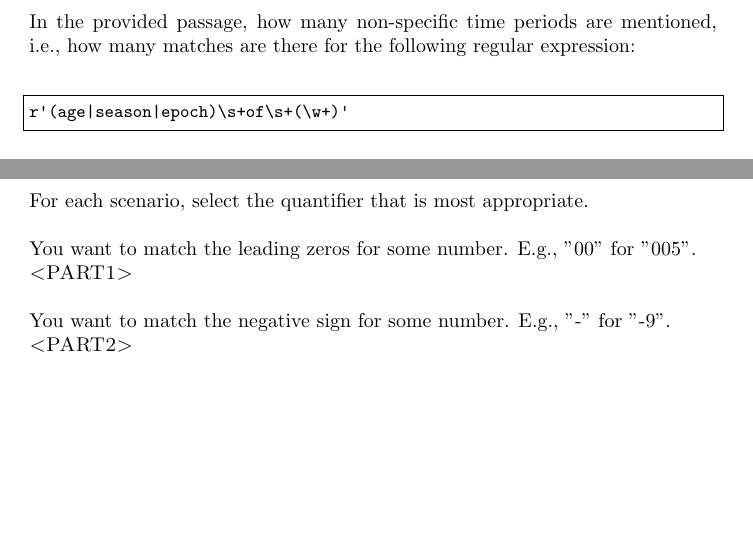
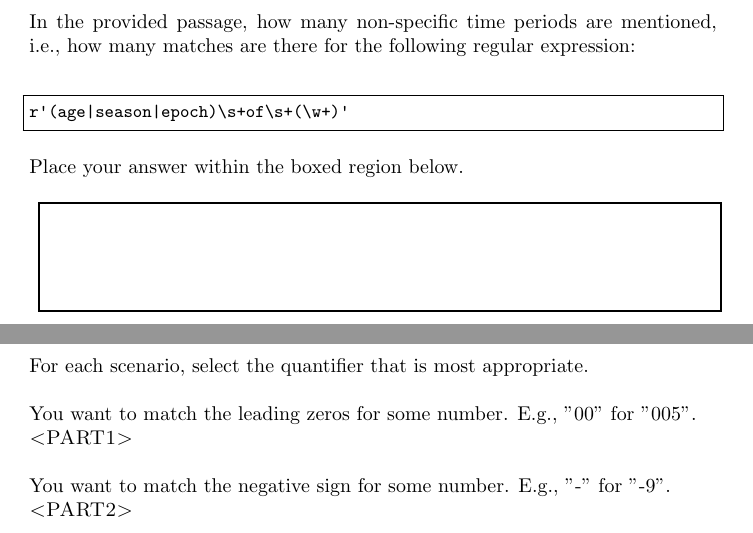
Before and after one commit to eriq-augustine/gradescope-uploader-poc, a LaTeX document (quiz.tex): two parts of pages 5 and 6 of 11, joined at a grey line, cut so that both start at the same text, the shorter picture padded with empty space. Compiled offline with pdfLaTeX.

Commit message:
Added support for the numerical question type.

```diff
--- a/quiz.tex
+++ b/quiz.tex
@@ -328,9 +327,11 @@ e.g., you crossed out answers or needed space outside a designated answer box. \
 r'(age|season|epoch)\s+of\s+(\w+)'
     \end{lstlisting}
 
-    \vspace{0.5cm}
+    \vspace{0.25cm}
+    Place your answer within the boxed region below.
+    \vspace{0.25cm}
 
-    % TEST - TODO: Box
+    \bigAnswerBox[2cm]{numerical}{4}{0}{0}
 
 \end{minipage}
 
```
Also changed, not shown: quiz.pdf, quiz.tex (1 more changed lines), 1 other file.
